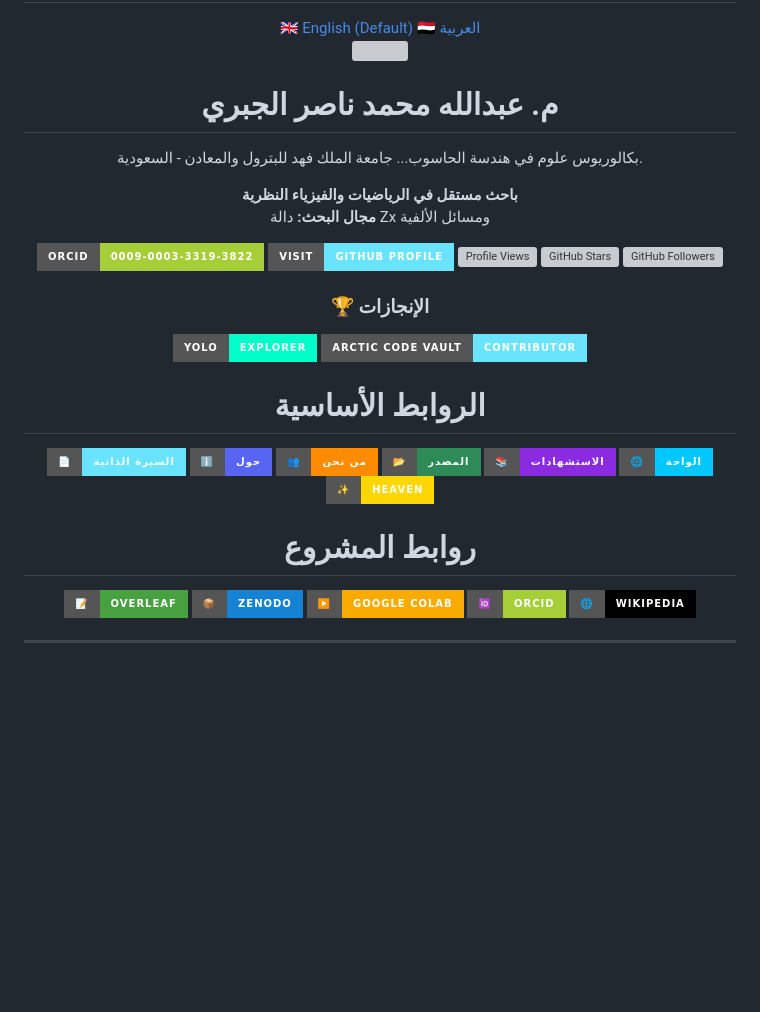
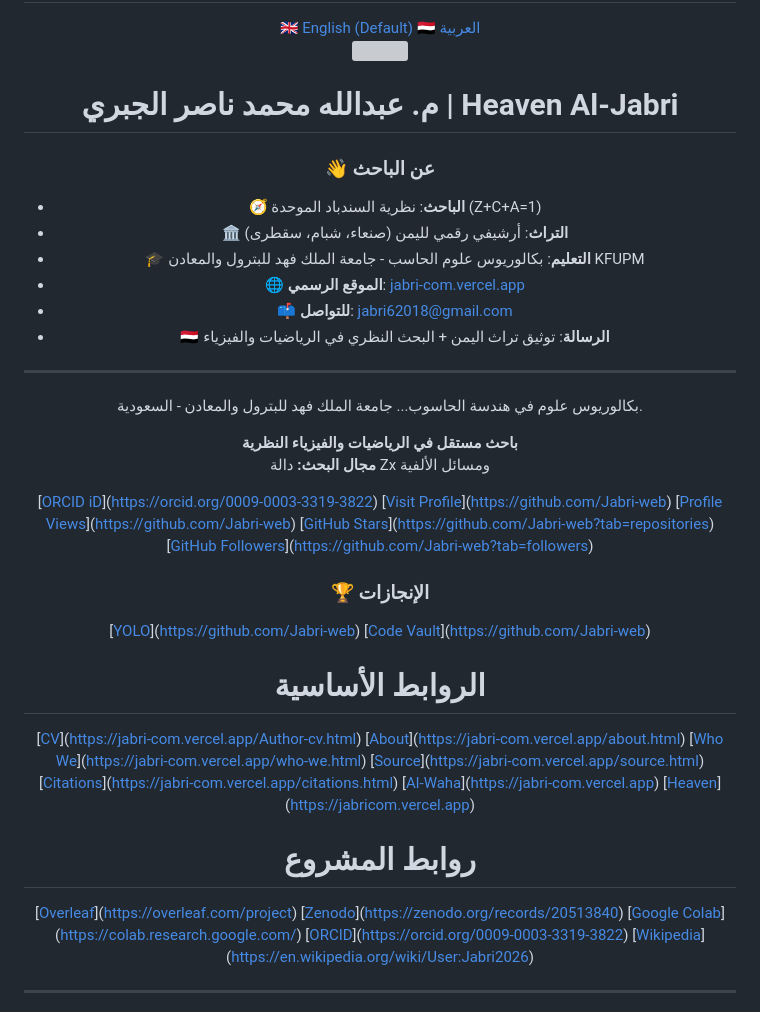
Before and after one commit to Jabri-web/Jabri-web, a Markdown page: README-AR.md, the part around the change. Drawn GitHub-style; badges without logos; blank space fills up the shorter version; grey boxes are pictures that could not be loaded.

Commit message:
Revise researcher profile and add new details
Updated researcher information and added new sections.

```diff
--- a/README-AR.md
+++ b/README-AR.md
@@ -17,40 +17,50 @@
 
 <img src="Image/Jabri-photo.png" width="140" height="140" style="border-radius:50%; border:4px solid #6ae3ff; object-fit:cover;">
 
-# م. عبدالله محمد ناصر الجبري
+# م. عبدالله محمد ناصر الجبري | Heaven Al-Jabri
+
+### 👋 عن الباحث
+- 🧭 **الباحث**: نظرية السندباد الموحدة (Z+C+A=1)
+- 🏛️ **التراث**: أرشيفي رقمي لليمن (صنعاء، شبام، سقطرى)
+- 🎓 **التعليم**: بكالوريوس علوم الحاسب - جامعة الملك فهد للبترول والمعادن KFUPM
+- 🌐 **الموقع الرسمي**: [jabri-com.vercel.app](https://jabri-com.vercel.app/)
+- 📫 **للتواصل**: jabri62018@gmail.com
+- 🇾🇪 **الرسالة**: توثيق تراث اليمن + البحث النظري في الرياضيات والفيزياء
+
+---
 
 بكالوريوس علوم في هندسة الحاسوب... جامعة الملك فهد للبترول والمعادن - السعودية.
 
 **باحث مستقل في الرياضيات والفيزياء النظرية**
 **مجال البحث:** دالة Zx ومسائل الألفية
 
-[![ORCID iD](https://img.shields.io/badge/ORCID-0009--0003--3319--3822-A6CE39?style=for-the-badge&logo=orcid&logoColor=white)](https://orcid.org/0009-0003-3319-3822)
-[![Visit Profile](https://img.shields.io/badge/Visit-GitHub%20Profile-6ae3ff?style=for-the-badge&logo=github)](https://github.com/Jabri-web)
-[![Profile Views](https://komarev.com/ghpvc/?username=Jabri-web&color=6ae3ff&style=for-the-badge&label=الزوار)](https://github.com/Jabri-web)
-[![GitHub Stars](https://img.shields.io/github/stars/Jabri-web?color=yellow&style=for-the-badge&logo=github)](https://github.com/Jabri-web?tab=repositories)
-[![GitHub Followers](https://img.shields.io/github/followers/Jabri-web?color=green&style=for-the-badge&logo=github)](https://github.com/Jabri-web?tab=followers)
+[[ORCID iD](https://img.shields.io/badge/ORCID-0009--0003--3319--3822-A6CE39?style=for-the-badge&logo=orcid&logoColor=white)](https://orcid.org/0009-0003-3319-3822)
+[[Visit Profile](https://img.shields.io/badge/Visit-GitHub%20Profile-6ae3ff?style=for-the-badge&logo=github)](https://github.com/Jabri-web)
+[[Profile Views](https://komarev.com/ghpvc/?username=Jabri-web&color=6ae3ff&style=for-the-badge&label=الزوار)](https://github.com/Jabri-web)
+[[GitHub Stars](https://img.shields.io/github/stars/Jabri-web?color=yellow&style=for-the-badge&logo=github)](https://github.com/Jabri-web?tab=repositories)
+[[GitHub Followers](https://img.shields.io/github/followers/Jabri-web?color=green&style=for-the-badge&logo=github)](https://github.com/Jabri-web?tab=followers)
 
 ### 🏆 الإنجازات
-[![YOLO](https://img.shields.io/badge/YOLO-Explorer-00ffc8?style=for-the-badge&logo=github)](https://github.com/Jabri-web)
-[![Code Vault](https://img.shields.io/badge/Arctic%20Code%20Vault-Contributor-6ae3ff?style=for-the-badge&logo=github)](https://github.com/Jabri-web)
+[[YOLO](https://img.shields.io/badge/YOLO-Explorer-00ffc8?style=for-the-badge&logo=github)](https://github.com/Jabri-web)
+[[Code Vault](https://img.shields.io/badge/Arctic%20Code%20Vault-Contributor-6ae3ff?style=for-the-badge&logo=github)](https://github.com/Jabri-web)
 
 # الروابط الأساسية
 
-[![CV](https://img.shields.io/badge/📄-السيرة_الذاتية-6ae3ff?style=for-the-badge&logo=readthedocs&logoColor=white)](https://jabri-com.vercel.app/Author-cv.html)
-[![About](https://img.shields.io/badge/ℹ️-حول-5865F2?style=for-the-badge&logo=aboutdotme&logoColor=white)](https://jabri-com.vercel.app/about.html)
-[![Who We](https://img.shields.io/badge/👥-من_نحن-FF8C00?style=for-the-badge&logo=handshake&logoColor=white)](https://jabri-com.vercel.app/who-we.html)
-[![Source](https://img.shields.io/badge/📂-المصدر-2E8B57?style=for-the-badge&logo=files&logoColor=white)](https://jabri-com.vercel.app/source.html)
-[![Citations](https://img.shields.io/badge/📚-الاستشهادات-8A2BE2?style=for-the-badge&logo=bookstack&logoColor=white)](https://jabri-com.vercel.app/citations.html)
-[![Al-Waha](https://img.shields.io/badge/🌐-الواحة-00c8ff?style=for-the-badge&logo=aboutdotme&logoColor=white)](https://jabri-com.vercel.app)
-[![Heaven](https://img.shields.io/badge/✨-Heaven-FFD700?style=for-the-badge&logo=vercel&logoColor=black)](https://jabricom.vercel.app)
+[[CV](https://img.shields.io/badge/📄-السيرة_الذاتية-6ae3ff?style=for-the-badge&logo=readthedocs&logoColor=white)](https://jabri-com.vercel.app/Author-cv.html)
+[[About](https://img.shields.io/badge/ℹ️-حول-5865F2?style=for-the-badge&logo=aboutdotme&logoColor=white)](https://jabri-com.vercel.app/about.html)
+[[Who We](https://img.shields.io/badge/👥-من_نحن-FF8C00?style=for-the-badge&logo=handshake&logoColor=white)](https://jabri-com.vercel.app/who-we.html)
+[[Source](https://img.shields.io/badge/📂-المصدر-2E8B57?style=for-the-badge&logo=files&logoColor=white)](https://jabri-com.vercel.app/source.html)
+[[Citations](https://img.shields.io/badge/📚-الاستشهادات-8A2BE2?style=for-the-badge&logo=bookstack&logoColor=white)](https://jabri-com.vercel.app/citations.html)
+[[Al-Waha](https://img.shields.io/badge/🌐-الواحة-00c8ff?style=for-the-badge&logo=aboutdotme&logoColor=white)](https://jabri-com.vercel.app)
+[[Heaven](https://img.shields.io/badge/✨-Heaven-FFD700?style=for-the-badge&logo=vercel&logoColor=black)](https://jabricom.vercel.app)
 
 # روابط المشروع
 
-[![Overleaf](https://img.shields.io/badge/📝-Overleaf-47A141?style=for-the-badge&logo=overleaf&logoColor=white)](https://overleaf.com/project)
-[![Zenodo](https://img.shields.io/badge/📦-Zenodo-1682D4?style=for-the-badge&logo=zenodo&logoColor=white)](https://zenodo.org/records/20513840)
-[![Google Colab](https://img.shields.io/badge/▶️-Google_Colab-F9AB00?style=for-the-badge&logo=googlecolab&logoColor=white)](https://colab.research.google.com/)
-[![ORCID](https://img.shields.io/badge/🆔-ORCID-A6CE39?style=for-the-badge&logo=orcid&logoColor=white)](https://orcid.org/0009-0003-3319-3822)
-[![Wikipedia](https://img.shields.io/badge/🌐-Wikipedia-000?style=for-the-badge&logo=wikipedia&logoColor=white)](https://en.wikipedia.org/wiki/User:Jabri2026)
+[[Overleaf](https://img.shields.io/badge/📝-Overleaf-47A141?style=for-the-badge&logo=overleaf&logoColor=white)](https://overleaf.com/project)
+[[Zenodo](https://img.shields.io/badge/📦-Zenodo-1682D4?style=for-the-badge&logo=zenodo&logoColor=white)](https://zenodo.org/records/20513840)
+[[Google Colab](https://img.shields.io/badge/▶️-Google_Colab-F9AB00?style=for-the-badge&logo=googlecolab&logoColor=white)](https://colab.research.google.com/)
+[[ORCID](https://img.shields.io/badge/🆔-ORCID-A6CE39?style=for-the-badge&logo=orcid&logoColor=white)](https://orcid.org/0009-0003-3319-3822)
+[[Wikipedia](https://img.shields.io/badge/🌐-Wikipedia-000?style=for-the-badge&logo=wikipedia&logoColor=white)](https://en.wikipedia.org/wiki/User:Jabri2026)
 
 ---
 ![Zx Equations](Image/Zx_Equations.png)
```
